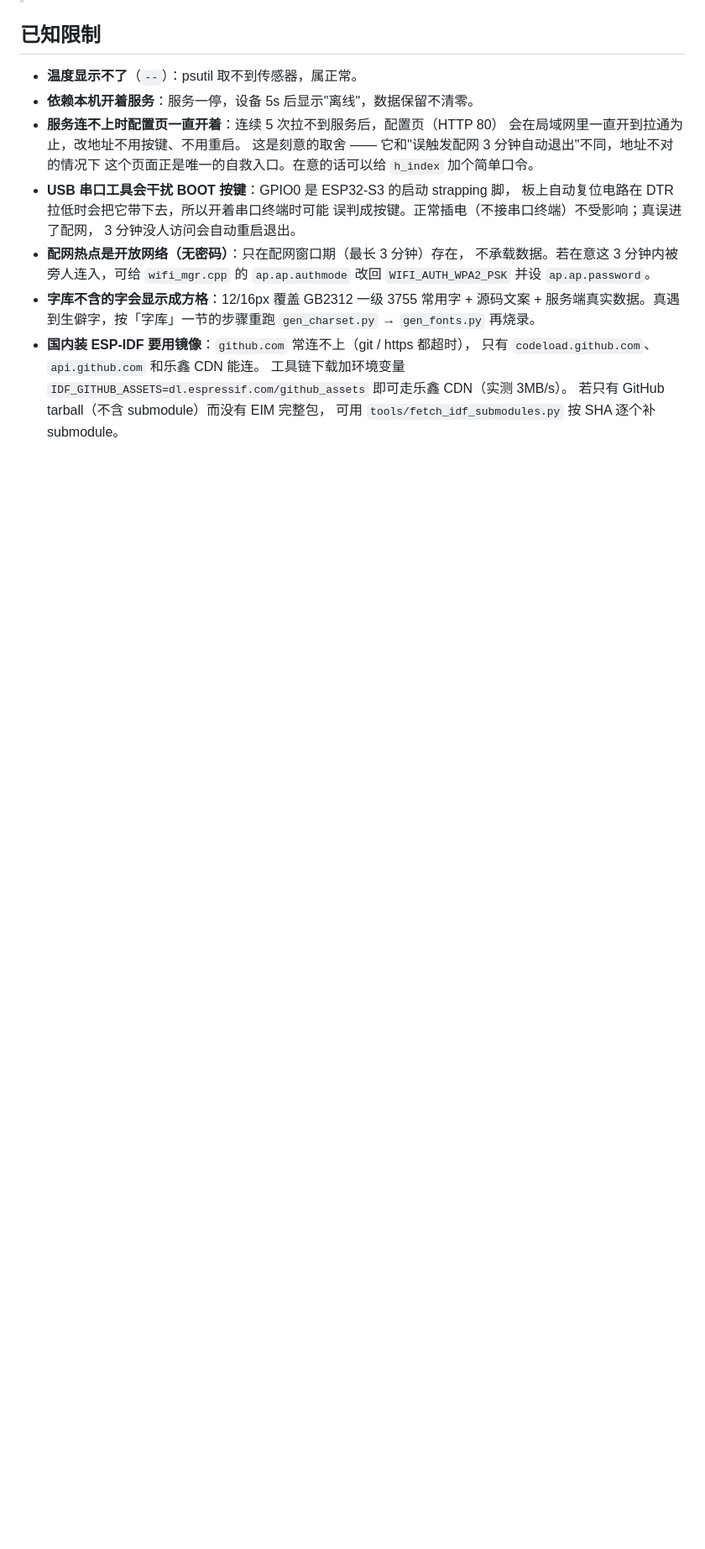
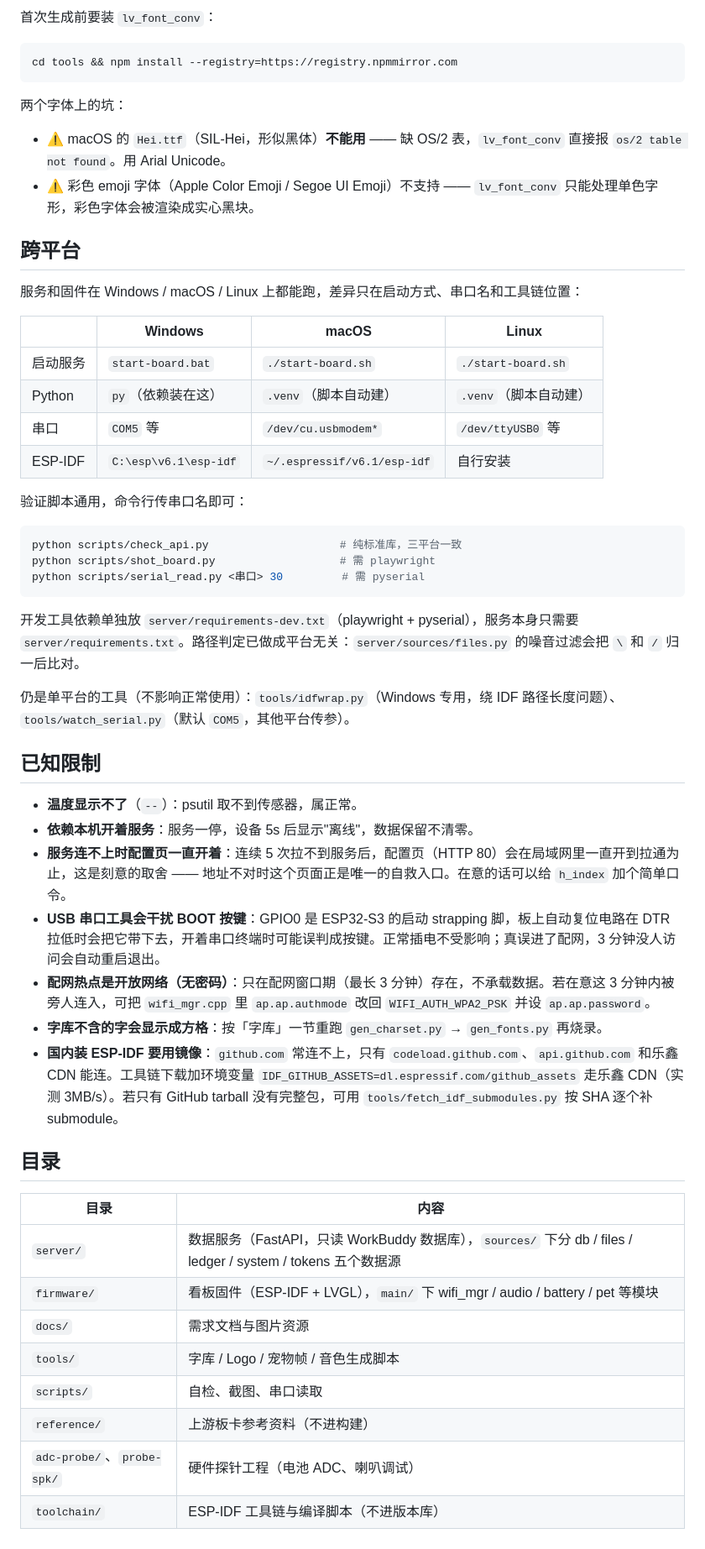
Before and after one commit to kevinzgai/wd-hub, a Markdown page: README.md, the part around one of its changes. Shown at 84% size. Drawn GitHub-style; blank space fills up the shorter version.

````diff
--- a/README.md
+++ b/README.md
@@ -352,25 +297,56 @@ NVS：板子配过一次就以 NVS 为准，换服务端 IP 在配置页改一
+首次生成前要装 `lv_font_conv`：
+
+```bash
+cd tools && npm install --registry=https://registry.npmmirror.com
+```
+
+两个字体上的坑：
+
+- ⚠ macOS 的 `Hei.ttf`（SIL-Hei，形似黑体）**不能用** —— 缺 OS/2 表，`lv_font_conv` 直接报 `os/2 table not found`。用 Arial Unicode。
+- ⚠ 彩色 emoji 字体（Apple Color Emoji / Segoe UI Emoji）不支持 —— `lv_font_conv` 只能处理单色字形，彩色字体会被渲染成实心黑块。
+
+## 跨平台
+
+服务和固件在 Windows / macOS / Linux 上都能跑，差异只在启动方式、串口名和工具链位置：
+
+| | Windows | macOS | Linux |
+|---|---|---|---|
+| 启动服务 | `start-board.bat` | `./start-board.sh` | `./start-board.sh` |
+| Python | `py`（依赖装在这） | `.venv`（脚本自动建） | `.venv`（脚本自动建） |
+| 串口 | `COM5` 等 | `/dev/cu.usbmodem*` | `/dev/ttyUSB0` 等 |
+| ESP-IDF | `C:\esp\v6.1\esp-idf` | `~/.espressif/v6.1/esp-idf` | 自行安装 |
+
+验证脚本通用，命令行传串口名即可：
+
+```bash
+python scripts/check_api.py                    # 纯标准库，三平台一致
+python scripts/shot_board.py                   # 需 playwright
+python scripts/serial_read.py <串口> 30         # 需 pyserial
+```
+
+开发工具依赖单独放 `server/requirements-dev.txt`（playwright + pyserial），服务本身只需要 `server/requirements.txt`。路径判定已做成平台无关：`server/sources/files.py` 的噪音过滤会把 `\` 和 `/` 归一后比对。
+
+仍是单平台的工具（不影响正常使用）：`tools/idfwrap.py`（Windows 专用，绕 IDF 路径长度问题）、`tools/watch_serial.py`（默认 `COM5`，其他平台传参）。
 
 ## 已知限制
 
 - **温度显示不了**（`--`）：psutil 取不到传感器，属正常。
 - **依赖本机开着服务**：服务一停，设备 5s 后显示"离线"，数据保留不清零。
-- **服务连不上时配置页一直开着**：连续 5 次拉不到服务后，配置页（HTTP 80）
-  会在局域网里一直开到拉通为止，改地址不用按键、不用重启。
-  这是刻意的取舍 —— 它和"误触发配网 3 分钟自动退出"不同，地址不对的情况下
-  这个页面正是唯一的自救入口。在意的话可以给 `h_index` 加个简单口令。
-- **USB 串口工具会干扰 BOOT 按键**：GPIO0 是 ESP32-S3 的启动 strapping 脚，
-  板上自动复位电路在 DTR 拉低时会把它带下去，所以开着串口终端时可能
-  误判成按键。正常插电（不接串口终端）不受影响；真误进了配网，
-  3 分钟没人访问会自动重启退出。
-- **配网热点是开放网络（无密码）**：只在配网窗口期（最长 3 分钟）存在，
-  不承载数据。若在意这 3 分钟内被旁人连入，可给 `wifi_mgr.cpp` 的
-  `ap.ap.authmode` 改回 `WIFI_AUTH_WPA2_PSK` 并设 `ap.ap.password`。
-- **字库不含的字会显示成方格**：12/16px 覆盖 GB2312 一级 3755 常用字 +
-  源码文案 + 服务端真实数据。真遇到生僻字，按「字库」一节的步骤重跑
-  `gen_charset.py` → `gen_fonts.py` 再烧录。
-- **国内装 ESP-IDF 要用镜像**：`github.com` 常连不上（git / https 都超时），
-  只有 `codeload.github.com`、`api.github.com` 和乐鑫 CDN 能连。
-  工具链下载加环境变量 `IDF_GITHUB_ASSETS=dl.espressif.com/github_assets`
-  即可走乐鑫 CDN（实测 3MB/s）。
-  若只有 GitHub tarball（不含 submodule）而没有 EIM 完整包，
-  可用 `tools/fetch_idf_submodules.py` 按 SHA 逐个补 submodule。
+- **服务连不上时配置页一直开着**：连续 5 次拉不到服务后，配置页（HTTP 80）会在局域网里一直开到拉通为止，这是刻意的取舍 —— 地址不对时这个页面正是唯一的自救入口。在意的话可以给 `h_index` 加个简单口令。
+- **USB 串口工具会干扰 BOOT 按键**：GPIO0 是 ESP32-S3 的启动 strapping 脚，板上自动复位电路在 DTR 拉低时会把它带下去，开着串口终端时可能误判成按键。正常插电不受影响；真误进了配网，3 分钟没人访问会自动重启退出。
+- **配网热点是开放网络（无密码）**：只在配网窗口期（最长 3 分钟）存在，不承载数据。若在意这 3 分钟内被旁人连入，可把 `wifi_mgr.cpp` 里 `ap.ap.authmode` 改回 `WIFI_AUTH_WPA2_PSK` 并设 `ap.ap.password`。
+- **字库不含的字会显示成方格**：按「字库」一节重跑 `gen_charset.py` → `gen_fonts.py` 再烧录。
+- **国内装 ESP-IDF 要用镜像**：`github.com` 常连不上，只有 `codeload.github.com`、`api.github.com` 和乐鑫 CDN 能连。工具链下载加环境变量 `IDF_GITHUB_ASSETS=dl.espressif.com/github_assets` 走乐鑫 CDN（实测 3MB/s）。若只有 GitHub tarball 没有完整包，可用 `tools/fetch_idf_submodules.py` 按 SHA 逐个补 submodule。
+
+## 目录
+
+| 目录 | 内容 |
+|---|---|
+| `server/` | 数据服务（FastAPI，只读 WorkBuddy 数据库），`sources/` 下分 db / files / ledger / system / tokens 五个数据源 |
+| `firmware/` | 看板固件（ESP-IDF + LVGL），`main/` 下 wifi_mgr / audio / battery / pet 等模块 |
+| `docs/` | 需求文档与图片资源 |
+| `tools/` | 字库 / Logo / 宠物帧 / 音色生成脚本 |
+| `scripts/` | 自检、截图、串口读取 |
+| `reference/` | 上游板卡参考资料（不进构建） |
+| `adc-probe/`、`probe-spk/` | 硬件探针工程（电池 ADC、喇叭调试） |
+| `toolchain/` | ESP-IDF 工具链与编译脚本（不进版本库） |
````
Also changed, not shown: other parts of README.md (+157 -212 lines), docs/images/device-closeup.jpg (added), docs/images/device-system-screen.jpg (added).
